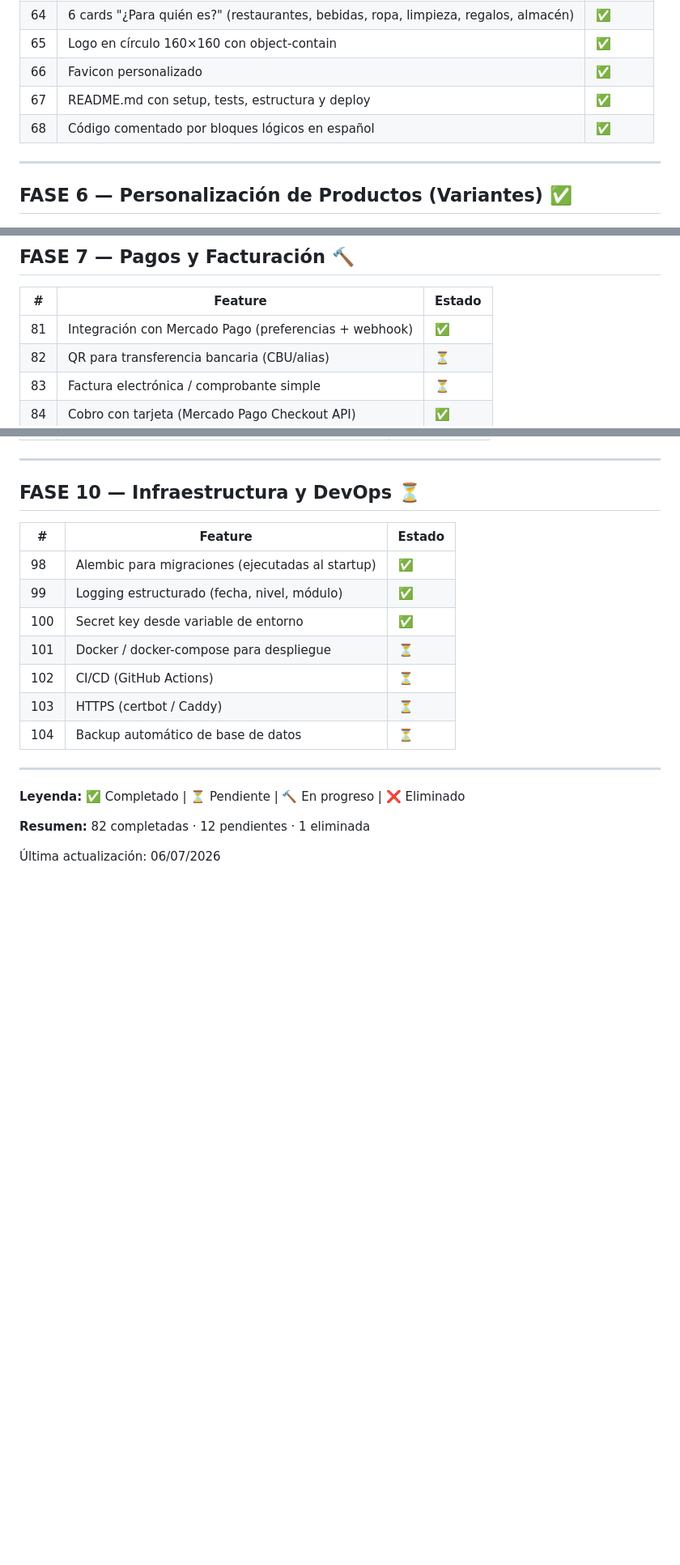
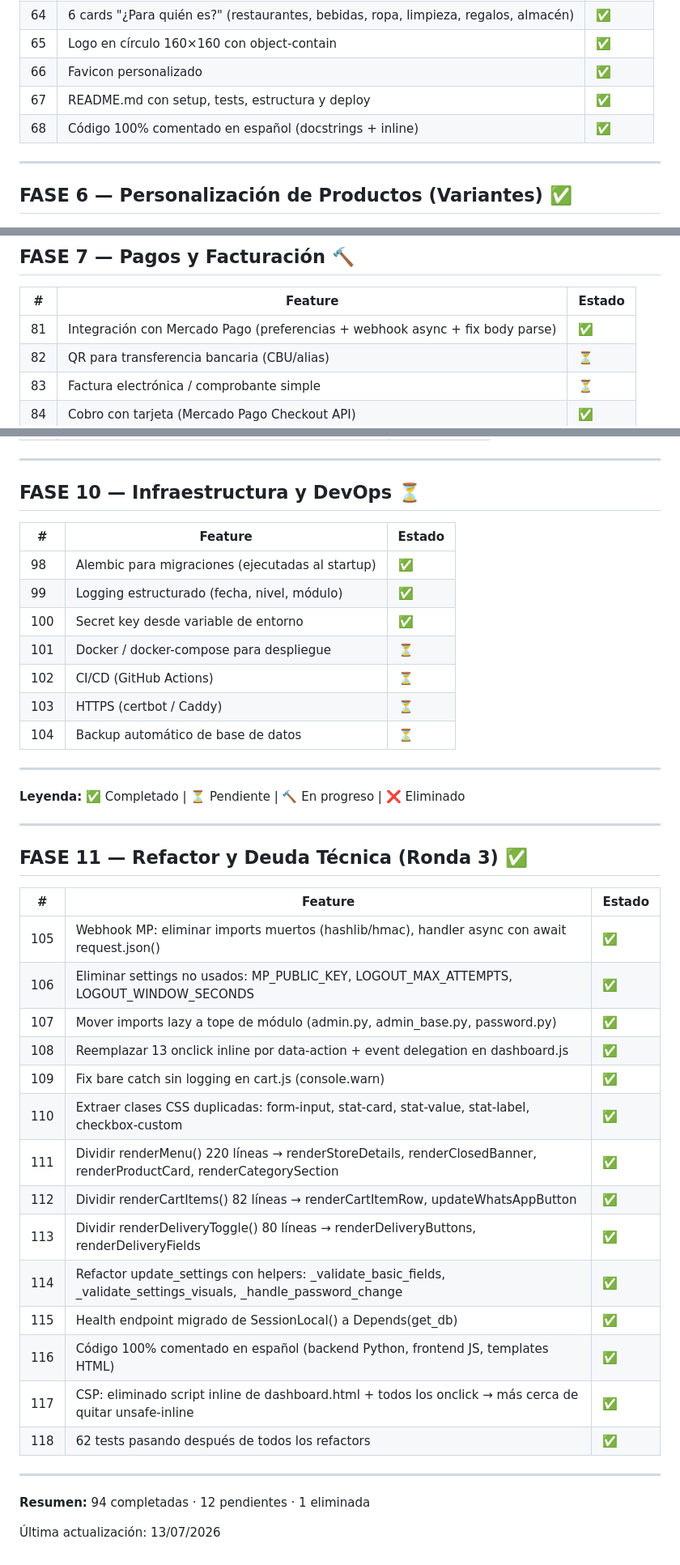
Before and after one commit to TerrazaNahuel/pedime, a Markdown page: PLAN.md, 3 parts joined by grey strips. Shown at 81% size. Drawn GitHub-style; blank space fills up the shorter version.

Commit message:
docs: actualizar PLAN.md con FASE 11 (Refactor Ronda 3) y resumen 94 completadas

```diff
--- a/PLAN.md
+++ b/PLAN.md
@@ -104,7 +104,7 @@
 | 65 | Logo en círculo 160×160 con object-contain | ✅ |
 | 66 | Favicon personalizado | ✅ |
 | 67 | README.md con setup, tests, estructura y deploy | ✅ |
-| 68 | Código comentado por bloques lógicos en español | ✅ |
+| 68 | Código 100% comentado en español (docstrings + inline) | ✅ |
 
 ---
 
@@ -131,7 +131,7 @@
 
 | # | Feature | Estado |
 |---|---------|--------|
-| 81 | Integración con Mercado Pago (preferencias + webhook) | ✅ |
+| 81 | Integración con Mercado Pago (preferencias + webhook async + fix body parse) | ✅ |
 | 82 | QR para transferencia bancaria (CBU/alias) | ⏳ |
 | 83 | Factura electrónica / comprobante simple | ⏳ |
 | 84 | Cobro con tarjeta (Mercado Pago Checkout API) | ✅ |
@@ -181,6 +181,29 @@
 
 **Leyenda:** ✅ Completado | ⏳ Pendiente | 🔨 En progreso | ❌ Eliminado
 
-**Resumen:** 82 completadas · 12 pendientes · 1 eliminada
+---
 
-Última actualización: 06/07/2026
+## FASE 11 — Refactor y Deuda Técnica (Ronda 3) ✅
+
+| # | Feature | Estado |
+|---|---------|--------|
+| 105 | Webhook MP: eliminar imports muertos (hashlib/hmac), handler async con await request.json() | ✅ |
+| 106 | Eliminar settings no usados: MP_PUBLIC_KEY, LOGOUT_MAX_ATTEMPTS, LOGOUT_WINDOW_SECONDS | ✅ |
+| 107 | Mover imports lazy a tope de módulo (admin.py, admin_base.py, password.py) | ✅ |
+| 108 | Reemplazar 13 onclick inline por data-action + event delegation en dashboard.js | ✅ |
+| 109 | Fix bare catch sin logging en cart.js (console.warn) | ✅ |
+| 110 | Extraer clases CSS duplicadas: form-input, stat-card, stat-value, stat-label, checkbox-custom | ✅ |
+| 111 | Dividir renderMenu() 220 líneas → renderStoreDetails, renderClosedBanner, renderProductCard, renderCategorySection | ✅ |
+| 112 | Dividir renderCartItems() 82 líneas → renderCartItemRow, updateWhatsAppButton | ✅ |
+| 113 | Dividir renderDeliveryToggle() 80 líneas → renderDeliveryButtons, renderDeliveryFields | ✅ |
+| 114 | Refactor update_settings con helpers: _validate_basic_fields, _validate_settings_visuals, _handle_password_change | ✅ |
+| 115 | Health endpoint migrado de SessionLocal() a Depends(get_db) | ✅ |
+| 116 | Código 100% comentado en español (backend Python, frontend JS, templates HTML) | ✅ |
+| 117 | CSP: eliminado script inline de dashboard.html + todos los onclick → más cerca de quitar unsafe-inline | ✅ |
+| 118 | 62 tests pasando después de todos los refactors | ✅ |
+
+---
+
+**Resumen:** 94 completadas · 12 pendientes · 1 eliminada
+
+Última actualización: 13/07/2026
```
